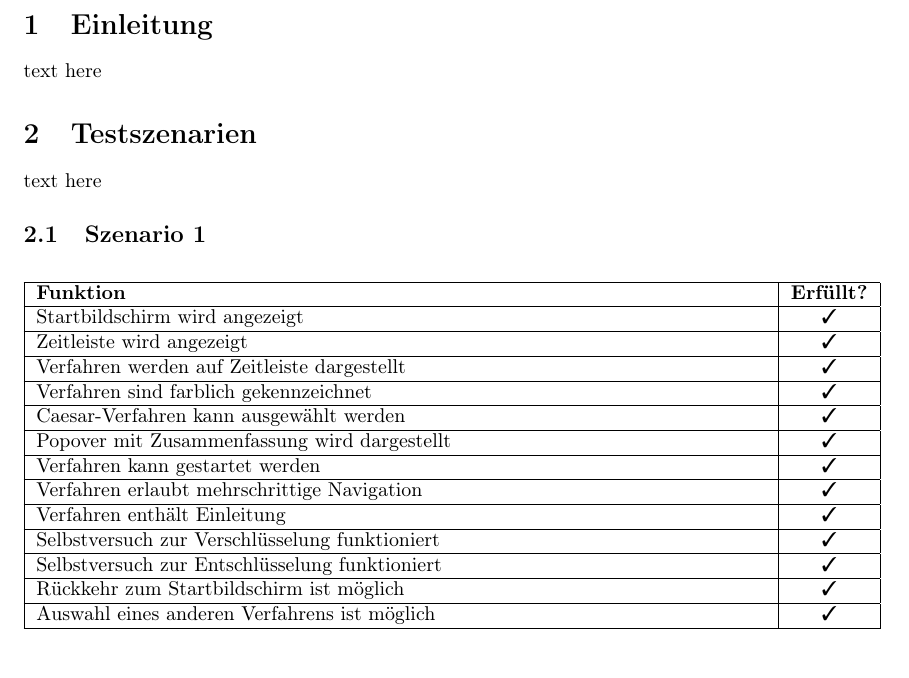
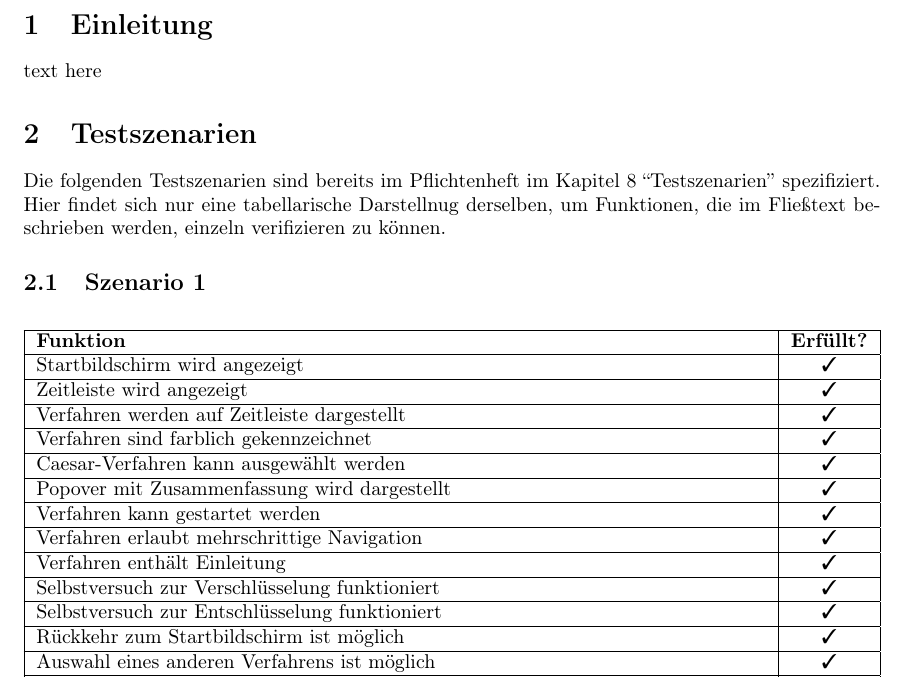
Before and after one commit to matthiasplappert/Cryptographics, a LaTeX document (cg_validierungsheft/cg_validierungsheft.tex): part of page 3 of 5, cut so that both start at the same text, the shorter picture padded with empty space. Compiled offline with pdfLaTeX.

Commit message:
Add reference to Pflichtenheft.

```diff
--- a/cg_validierungsheft/cg_validierungsheft.tex
+++ b/cg_validierungsheft/cg_validierungsheft.tex
@@ -53,7 +53,10 @@
 text here
 
 \section{Testszenarien}
-text here
+  Die folgenden Testszenarien sind bereits im Pflichtenheft im Kapitel 8 ``Testszenarien'' spezifiziert. Hier
+  findet sich nur eine tabellarische Darstellnug derselben, um Funktionen, die im Fließtext beschrieben werden,
+  einzeln verifizieren zu können.
+
   \subsection{Szenario 1}
     \begin{table}[H]
       \begin{tabularx}{\textwidth}{| >{\raggedright\arraybackslash}X | c |}
```
